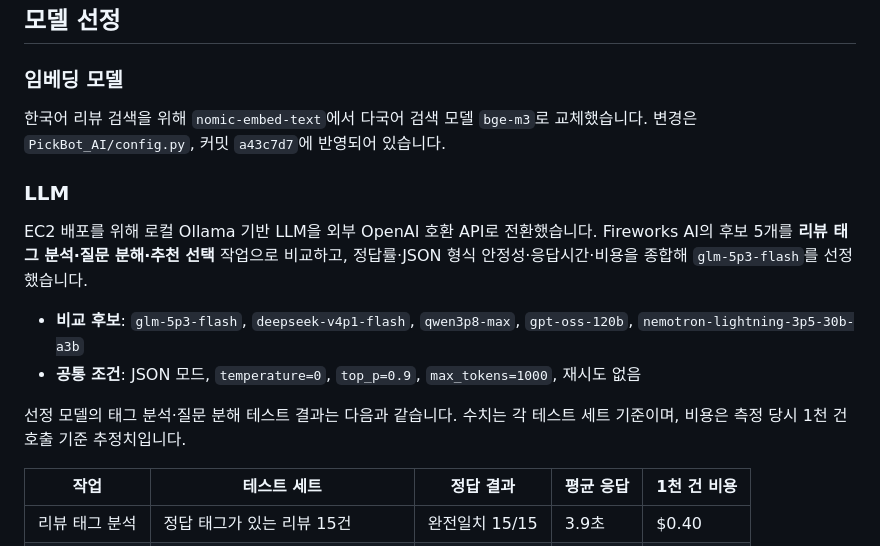
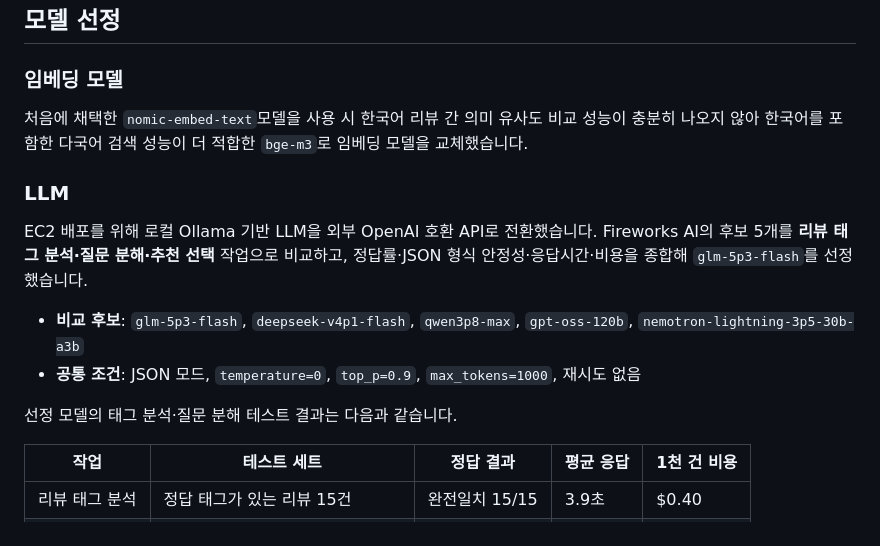
Before and after one commit to HsH1121/MyPickCafe, a Markdown page: ARCHITECTURE.md, the part around one of its changes. GitHub-like rendering.

```diff
--- a/ARCHITECTURE.md
+++ b/ARCHITECTURE.md
@@ -196,7 +186,7 @@ GPU가 없는 EC2 환경을 고려해 LLM 추론을 외부 API로 분리했습
 
 ### 임베딩 모델
 
-한국어 리뷰 검색을 위해 `nomic-embed-text`에서 다국어 검색 모델 `bge-m3`로 교체했습니다. 변경은 `PickBot_AI/config.py`, 커밋 `a43c7d7`에 반영되어 있습니다.
+처음에 채택한 `nomic-embed-text`모델을 사용 시 한국어 리뷰 간 의미 유사도 비교 성능이 충분히 나오지 않아 한국어를 포함한 다국어 검색 성능이 더 적합한 `bge-m3`로 임베딩 모델을 교체했습니다.
 
 ### LLM
 
@@ -205,7 +195,7 @@ EC2 배포를 위해 로컬 Ollama 기반 LLM을 외부 OpenAI 호환 API로 전
 - **비교 후보**: `glm-5p3-flash`, `deepseek-v4p1-flash`, `qwen3p8-max`, `gpt-oss-120b`, `nemotron-lightning-3p5-30b-a3b`
 - **공통 조건**: JSON 모드, `temperature=0`, `top_p=0.9`, `max_tokens=1000`, 재시도 없음
 
-선정 모델의 태그 분석·질문 분해 테스트 결과는 다음과 같습니다. 수치는 각 테스트 세트 기준이며, 비용은 측정 당시 1천 건 호출 기준 추정치입니다.
+선정 모델의 태그 분석·질문 분해 테스트 결과는 다음과 같습니다.
 
 | 작업 | 테스트 세트 | 정답 결과 | 평균 응답 | 1천 건 비용 |
 | --- | --- | --- | --- | --- |
```
Also changed, not shown: other parts of ARCHITECTURE.md (+8 -18 lines), README.md (+2 -2 lines).
